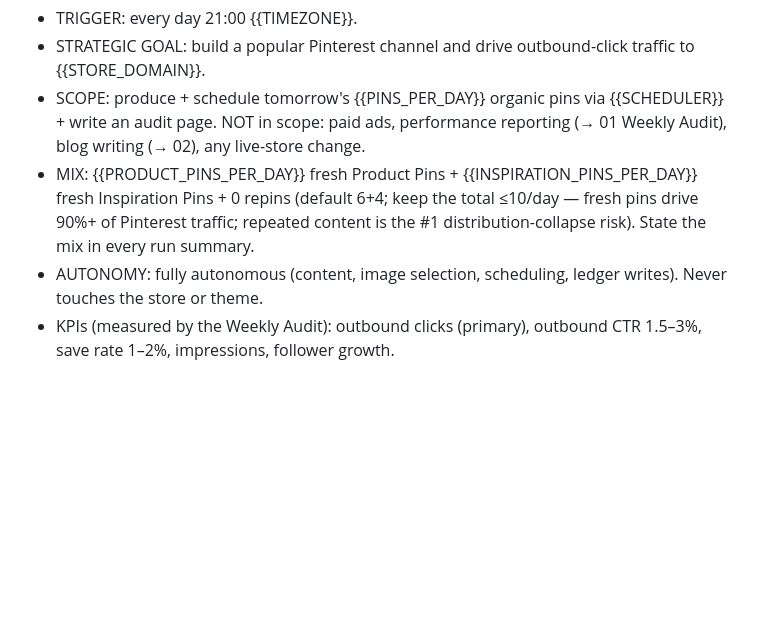
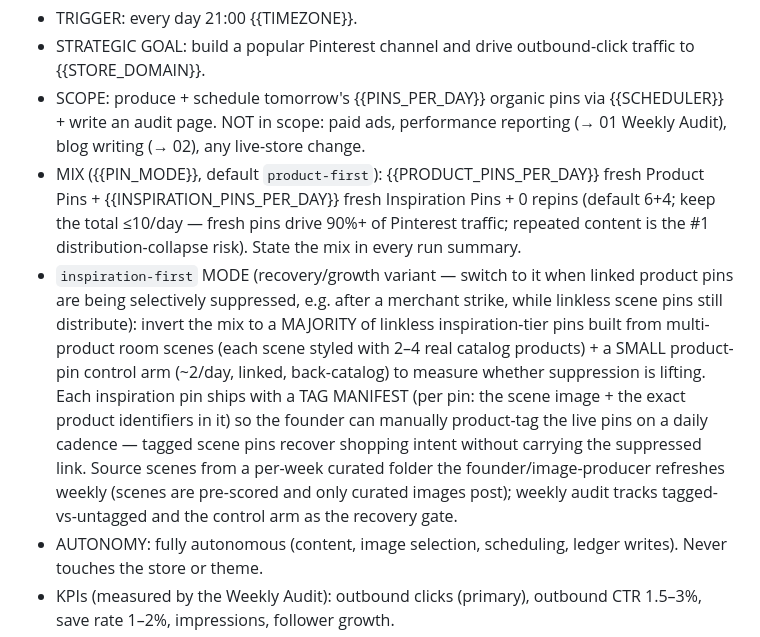
Before and after one commit to ericxspace/Brand-autopilot, a Markdown page: routines/01-pinterest-daily-content.md, the part around the change. GitHub-like rendering; blank space fills up the shorter version.

```diff
--- a/routines/01-pinterest-daily-content.md
+++ b/routines/01-pinterest-daily-content.md
@@ -4,7 +4,8 @@ ROUTINE STANDARD:
 - TRIGGER: every day 21:00 {{TIMEZONE}}.
 - STRATEGIC GOAL: build a popular Pinterest channel and drive outbound-click traffic to {{STORE_DOMAIN}}.
 - SCOPE: produce + schedule tomorrow's {{PINS_PER_DAY}} organic pins via {{SCHEDULER}} + write an audit page. NOT in scope: paid ads, performance reporting (→ 01 Weekly Audit), blog writing (→ 02), any live-store change.
-- MIX: {{PRODUCT_PINS_PER_DAY}} fresh Product Pins + {{INSPIRATION_PINS_PER_DAY}} fresh Inspiration Pins + 0 repins (default 6+4; keep the total ≤10/day — fresh pins drive 90%+ of Pinterest traffic; repeated content is the #1 distribution-collapse risk). State the mix in every run summary.
+- MIX ({{PIN_MODE}}, default `product-first`): {{PRODUCT_PINS_PER_DAY}} fresh Product Pins + {{INSPIRATION_PINS_PER_DAY}} fresh Inspiration Pins + 0 repins (default 6+4; keep the total ≤10/day — fresh pins drive 90%+ of Pinterest traffic; repeated content is the #1 distribution-collapse risk). State the mix in every run summary.
+- `inspiration-first` MODE (recovery/growth variant — switch to it when linked product pins are being selectively suppressed, e.g. after a merchant strike, while linkless scene pins still distribute): invert the mix to a MAJORITY of linkless inspiration-tier pins built from multi-product room scenes (each scene styled with 2–4 real catalog products) + a SMALL product-pin control arm (~2/day, linked, back-catalog) to measure whether suppression is lifting. Each inspiration pin ships with a TAG MANIFEST (per pin: the scene image + the exact product identifiers in it) so the founder can manually product-tag the live pins on a daily cadence — tagged scene pins recover shopping intent without carrying the suppressed link. Source scenes from a per-week curated folder the founder/image-producer refreshes weekly (scenes are pre-scored and only curated images post); weekly audit tracks tagged-vs-untagged and the control arm as the recovery gate.
 - AUTONOMY: fully autonomous (content, image selection, scheduling, ledger writes). Never touches the store or theme.
 - KPIs (measured by the Weekly Audit): outbound clicks (primary), outbound CTR 1.5–3%, save rate 1–2%, impressions, follower growth.
 - HANDOFFS: IN ← 02 Blog's distribution-queue.md; IN ← weekly-learnings.md from 01 Weekly Audit; IN ← products activated by 06. OUT → audit pages + ledgers read by 01 Weekly Audit and 00 Digest.
```
Also changed, not shown: brand-config.template.md (+1 -0 lines), routines/06-products-ip-gate-enrichment.md (+3 -1 lines).
